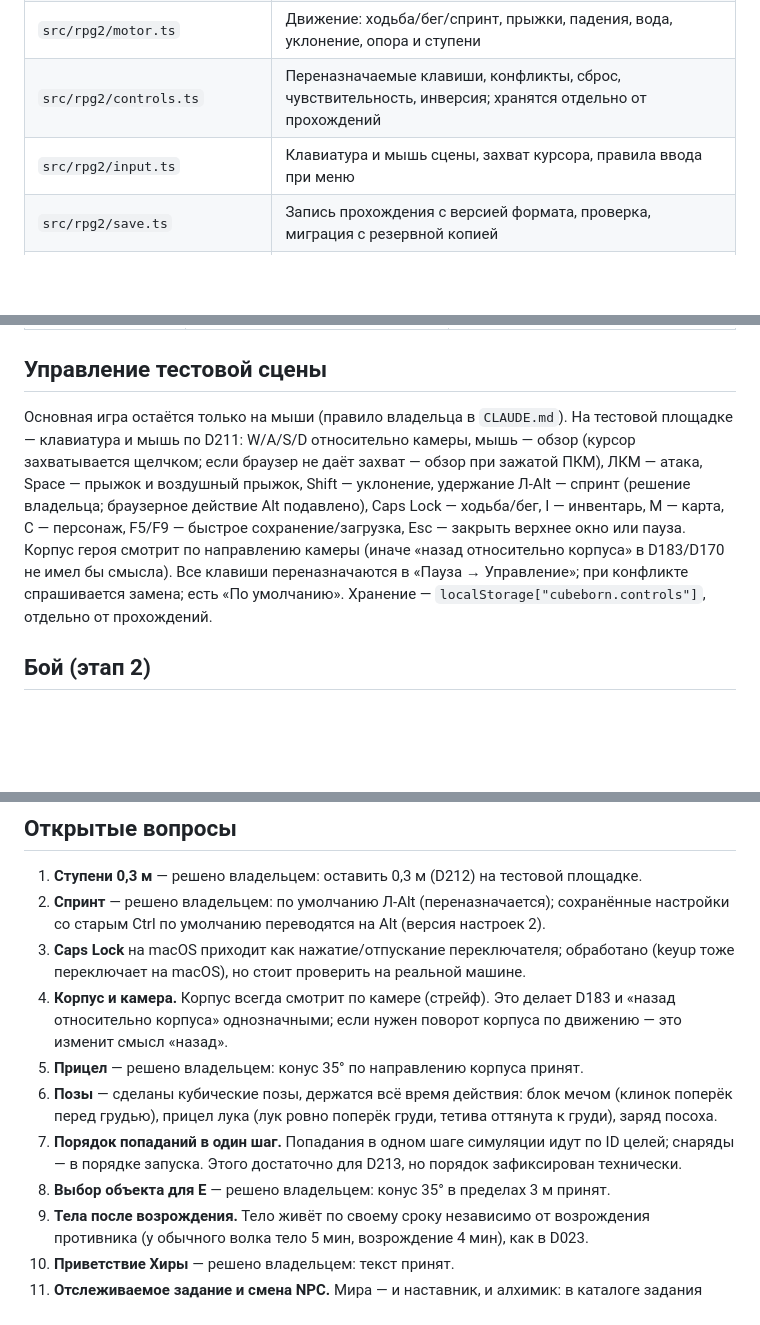
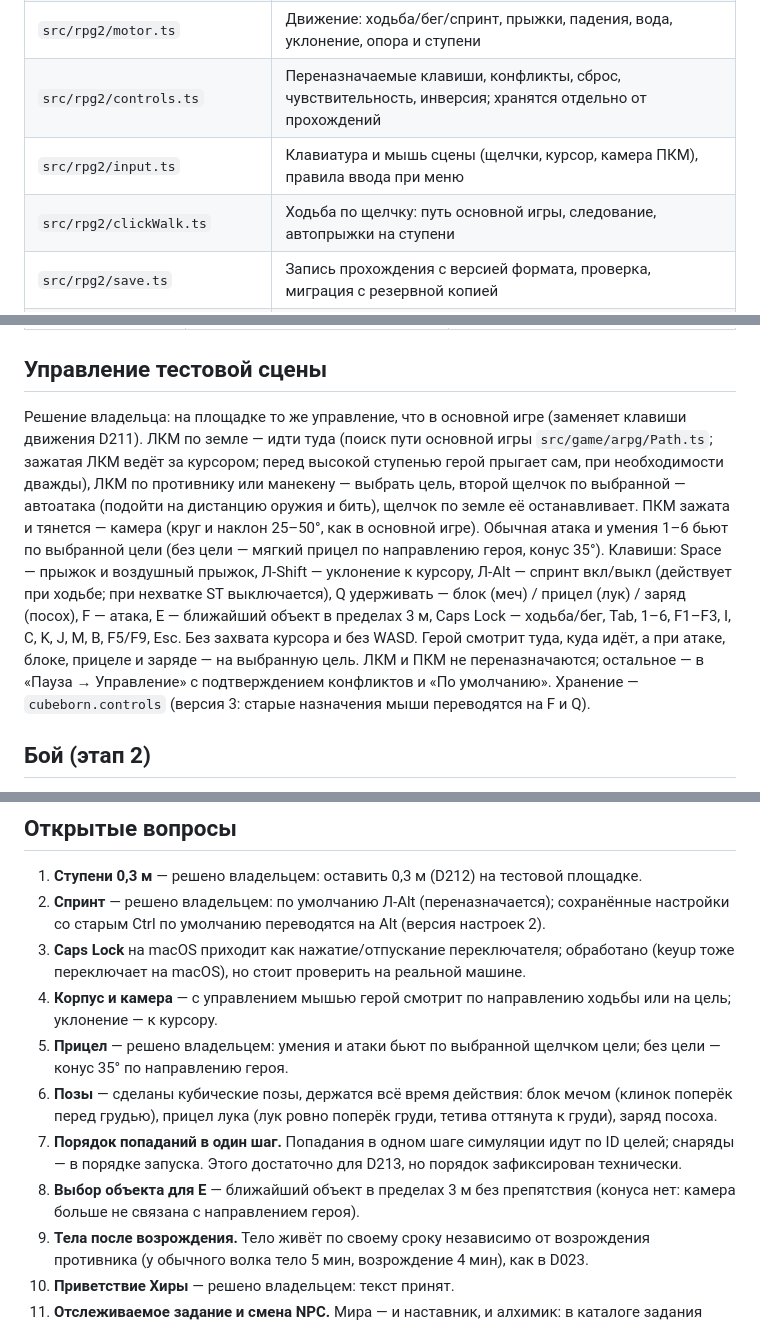
Before and after one commit to 1nparad1se/CubeBornV2, a Markdown page: docs/rpg2/IMPLEMENTATION.md, 3 parts joined by grey strips. GitHub-like rendering; blank space fills up the shorter version.

```diff
--- a/docs/rpg2/IMPLEMENTATION.md
+++ b/docs/rpg2/IMPLEMENTATION.md
@@ -22,7 +22,8 @@
 | `src/rpg2/pause.ts` | Центральная пауза мира: стек полноэкранных окон |
 | `src/rpg2/motor.ts` | Движение: ходьба/бег/спринт, прыжки, падения, вода, уклонение, опора и ступени |
 | `src/rpg2/controls.ts` | Переназначаемые клавиши, конфликты, сброс, чувствительность, инверсия; хранятся отдельно от прохождений |
-| `src/rpg2/input.ts` | Клавиатура и мышь сцены, захват курсора, правила ввода при меню |
+| `src/rpg2/input.ts` | Клавиатура и мышь сцены (щелчки, курсор, камера ПКМ), правила ввода при меню |
+| `src/rpg2/clickWalk.ts` | Ходьба по щелчку: путь основной игры, следование, автопрыжки на ступени |
 | `src/rpg2/save.ts` | Запись прохождения с версией формата, проверка, миграция с резервной копией |
 | `src/rpg2/testSite.ts` | Отдельная копия тренировочной поляны с тестовыми объектами |
 | `src/rpg2/TestScene.ts` | Сцена: связывает системы с существующими героем, камерой, рендером, инвентарём и картой |
@@ -60,15 +61,20 @@
 
 ## Управление тестовой сцены
 
-Основная игра остаётся только на мыши (правило владельца в `CLAUDE.md`). На тестовой площадке —
-клавиатура и мышь по D211: W/A/S/D относительно камеры, мышь — обзор (курсор захватывается
-щелчком; если браузер не даёт захват — обзор при зажатой ПКМ), ЛКМ — атака, Space — прыжок и
-воздушный прыжок, Shift — уклонение, удержание Л-Alt — спринт (решение владельца; браузерное действие Alt подавлено), Caps Lock — ходьба/бег, I —
-инвентарь, M — карта, C — персонаж, F5/F9 — быстрое сохранение/загрузка, Esc — закрыть верхнее
-окно или пауза. Корпус героя смотрит по направлению камеры (иначе «назад относительно корпуса»
-в D183/D170 не имел бы смысла). Все клавиши переназначаются в «Пауза → Управление»; при конфликте
-спрашивается замена; есть «По умолчанию». Хранение — `localStorage["cubeborn.controls"]`, отдельно
-от прохождений.
+Решение владельца: на площадке то же управление, что в основной игре (заменяет клавиши движения
+D211). ЛКМ по земле — идти туда (поиск пути основной игры `src/game/arpg/Path.ts`; зажатая ЛКМ
+ведёт за курсором; перед высокой ступенью герой прыгает сам, при необходимости дважды), ЛКМ по
+противнику или манекену — выбрать цель, второй щелчок по выбранной — автоатака (подойти на
+дистанцию оружия и бить), щелчок по земле её останавливает. ПКМ зажата и тянется — камера
+(круг и наклон 25–50°, как в основной игре). Обычная атака и умения 1–6 бьют по выбранной цели
+(без цели — мягкий прицел по направлению героя, конус 35°). Клавиши: Space — прыжок и воздушный
+прыжок, Л-Shift — уклонение к курсору, Л-Alt — спринт вкл/выкл (действует при ходьбе; при
+нехватке ST выключается), Q удерживать — блок (меч) / прицел (лук) / заряд (посох), F — атака,
+E — ближайший объект в пределах 3 м, Caps Lock — ходьба/бег, Tab, 1–6, F1–F3, I, C, K, J, M, B,
+F5/F9, Esc. Без захвата курсора и без WASD. Герой смотрит туда, куда идёт, а при атаке, блоке,
+прицеле и заряде — на выбранную цель. ЛКМ и ПКМ не переназначаются; остальное — в «Пауза →
+Управление» с подтверждением конфликтов и «По умолчанию». Хранение — `cubeborn.controls`
+(версия 3: старые назначения мыши переводятся на F и Q).
 
 ## Бой (этап 2)
 
@@ -337,15 +343,13 @@
    старым Ctrl по умолчанию переводятся на Alt (версия настроек 2).
 3. **Caps Lock** на macOS приходит как нажатие/отпускание переключателя; обработано (keyup тоже
    переключает на macOS), но стоит проверить на реальной машине.
-4. **Корпус и камера.** Корпус всегда смотрит по камере (стрейф). Это делает D183 и «назад
-   относительно корпуса» однозначными; если нужен поворот корпуса по движению — это изменит смысл
-   «назад».
-5. **Прицел** — решено владельцем: конус 35° по направлению корпуса принят.
+4. **Корпус и камера** — с управлением мышью герой смотрит по направлению ходьбы или на цель; уклонение — к курсору.
+5. **Прицел** — решено владельцем: умения и атаки бьют по выбранной щелчком цели; без цели — конус 35° по направлению героя.
 6. **Позы** — сделаны кубические позы, держатся всё время действия: блок мечом (клинок поперёк
    перед грудью), прицел лука (лук ровно поперёк груди, тетива оттянута к груди), заряд посоха.
 7. **Порядок попаданий в один шаг.** Попадания в одном шаге симуляции идут по ID целей; снаряды —
    в порядке запуска. Этого достаточно для D213, но порядок зафиксирован технически.
-8. **Выбор объекта для E** — решено владельцем: конус 35° в пределах 3 м принят.
+8. **Выбор объекта для E** — ближайший объект в пределах 3 м без препятствия (конуса нет: камера больше не связана с направлением героя).
 9. **Тела после возрождения.** Тело живёт по своему сроку независимо от возрождения противника
    (у обычного волка тело 5 мин, возрождение 4 мин), как в D023.
 10. **Приветствие Хиры** — решено владельцем: текст принят.
```
Also changed, not shown: CLAUDE.md (+1 -2 lines), docs/rpg2/HANDOVER.md (+14 -7 lines).
